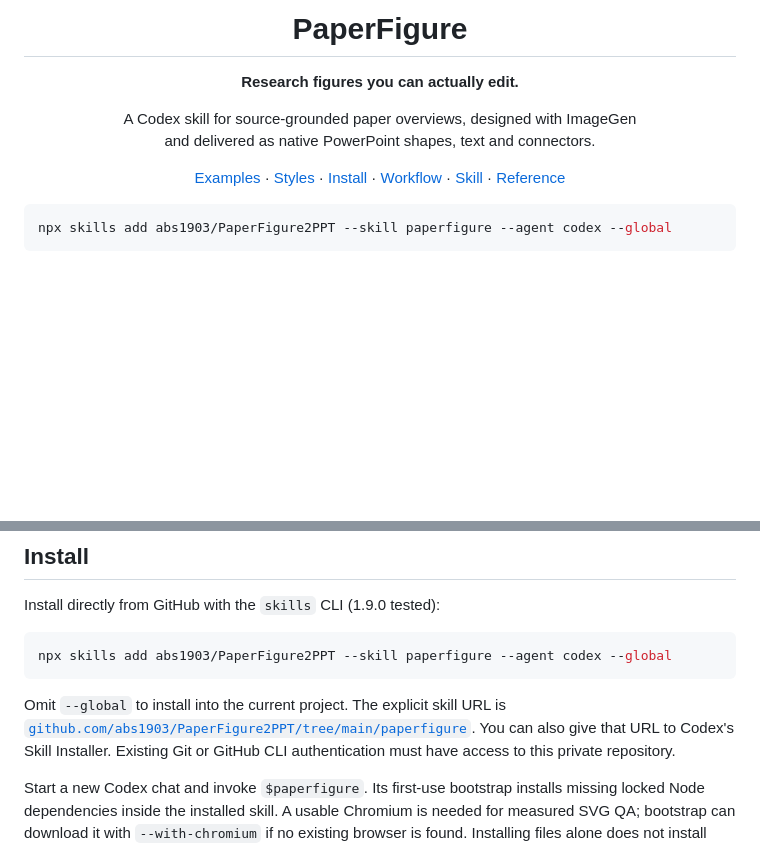
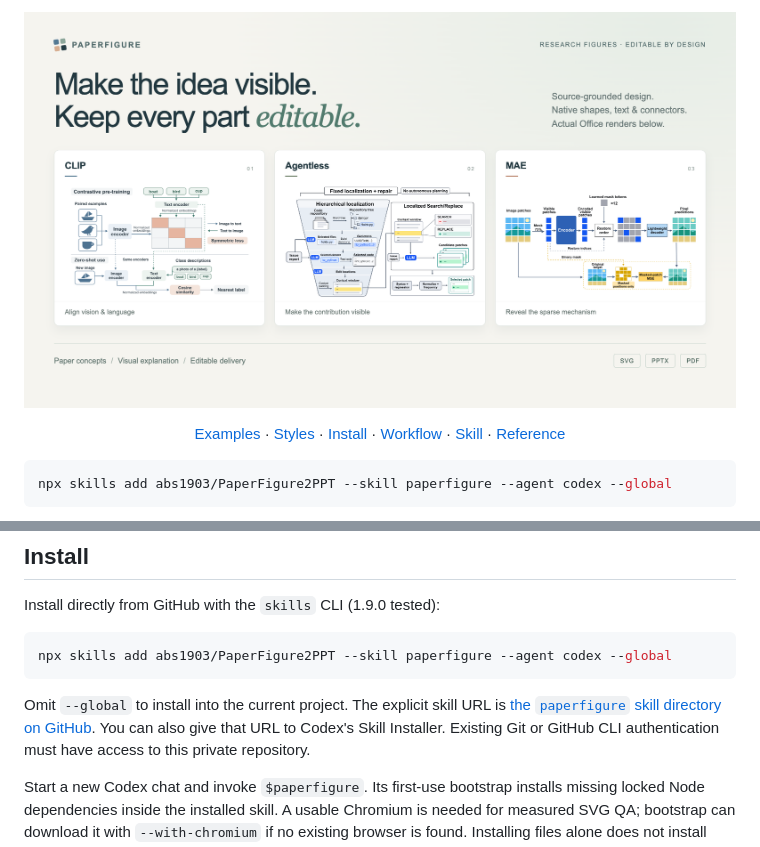
Before and after one commit to abs1903/PaperFigure2PPT, a Markdown page: README.md, 2 parts joined by grey strips. Rendered like a GitHub page; pictures changed too: docs/runs/2026-11-17-homepage-refinement/cover-triptych.png (added); blank space fills up the shorter version.

Commit message:
Polish README with an editorial cover of verified figure examples

````diff
--- a/README.md
+++ b/README.md
@@ -1,7 +1,4 @@
-<h1 align="center">PaperFigure</h1>
-
-<p align="center"><strong>Research figures you can actually edit.</strong></p>
-<p align="center">A Codex skill for source-grounded paper overviews, designed with ImageGen<br>and delivered as native PowerPoint shapes, text and connectors.</p>
+<a href="#examples"><img src="docs/runs/2026-11-17-homepage-refinement/cover-triptych.png" width="100%" alt="PaperFigure — source-grounded research figures, editable by design. Gallery of actual CLIP, Agentless and MAE Office renders; SVG, PPTX and PDF examples below."></a>
 
 <p align="center">
   <a href="#examples">Examples</a> ·
@@ -98,7 +95,7 @@ npx skills add abs1903/PaperFigure2PPT --skill paperfigure --agent codex --globa
 ```
 
 Omit `--global` to install into the current project. The explicit skill URL is
-[`github.com/abs1903/PaperFigure2PPT/tree/main/paperfigure`](https://github.com/abs1903/PaperFigure2PPT/tree/main/paperfigure).
+[the `paperfigure` skill directory on GitHub](https://github.com/abs1903/PaperFigure2PPT/tree/main/paperfigure).
 You can also give that URL to Codex's Skill Installer. Existing Git or GitHub CLI
 authentication must have access to this private repository.
 
````
Also changed, not shown: docs/runs/2026-11-17-homepage-refinement/cover-feature.png (added), docs/runs/2026-11-17-homepage-refinement/first-fold-desktop.png (added), docs/runs/2026-11-17-homepage-refinement/first-fold-mobile.png (added), docs/runs/2026-11-17-homepage-refinement/readme-mobile.png (added), 9 other files.
